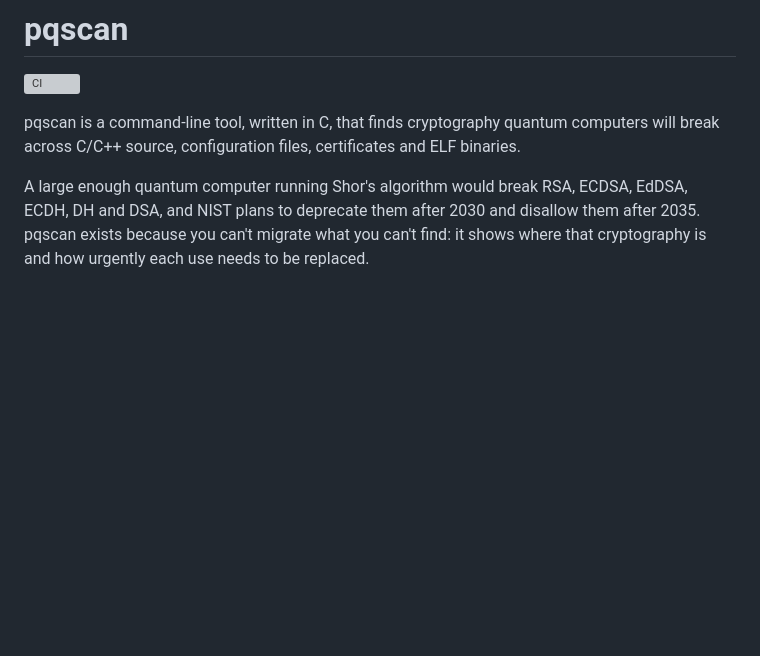
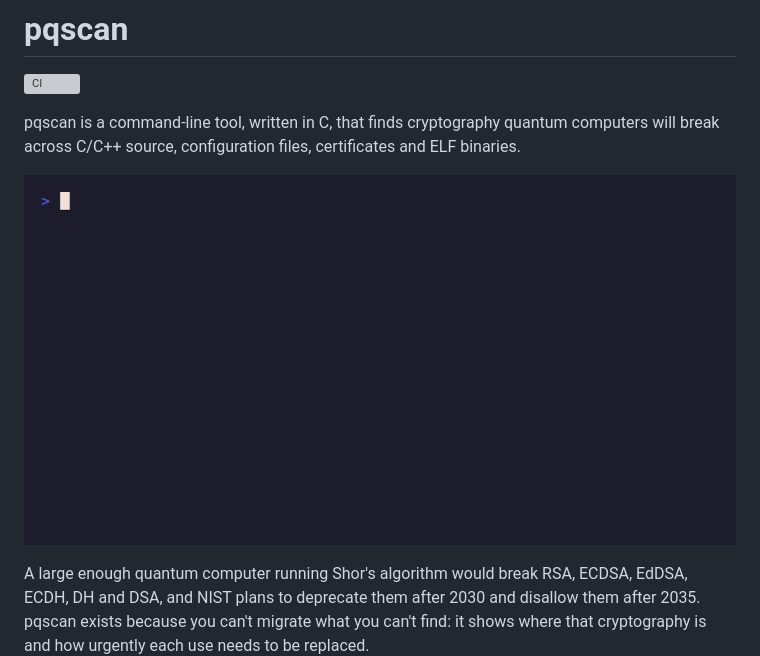
Before and after one commit to HarenaFiantso/pqscan, a Markdown page: README.md, the part around the change. Rendered like a GitHub page; pictures changed too: assets/demo.gif (added); blank space fills up the shorter version; grey boxes are pictures that could not be loaded.

Commit message:
docs(readme): add a recorded demo of the CLI
Record it with VHS so the tape is versioned and the GIF can be regenerated
when the output changes.

```diff
--- a/README.md
+++ b/README.md
@@ -4,6 +4,8 @@
 
 pqscan is a command-line tool, written in C, that finds cryptography quantum computers
 will break across C/C++ source, configuration files, certificates and ELF binaries.
+
+![pqscan reporting RSA, DSA, DH, MD5 and AES-128 in a sample directory, then skipping a file with --ignore](assets/demo.gif)
 
 A large enough quantum computer running Shor's algorithm would break RSA, ECDSA, EdDSA,
 ECDH, DH and DSA, and NIST plans to deprecate them after 2030 and disallow them after 2035.
```
Also changed, not shown: CONTRIBUTING.md (+12 -0 lines), 1 other file.
